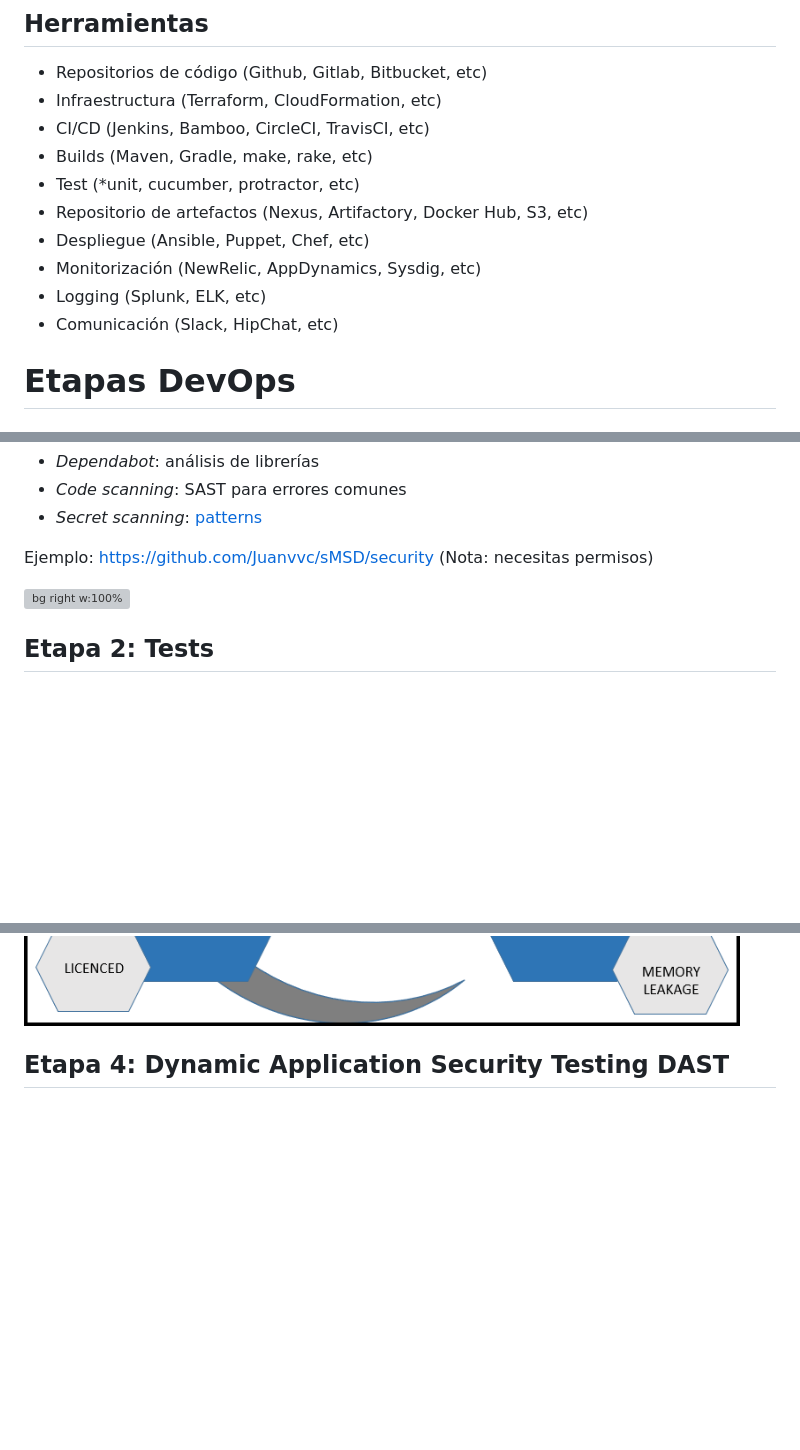
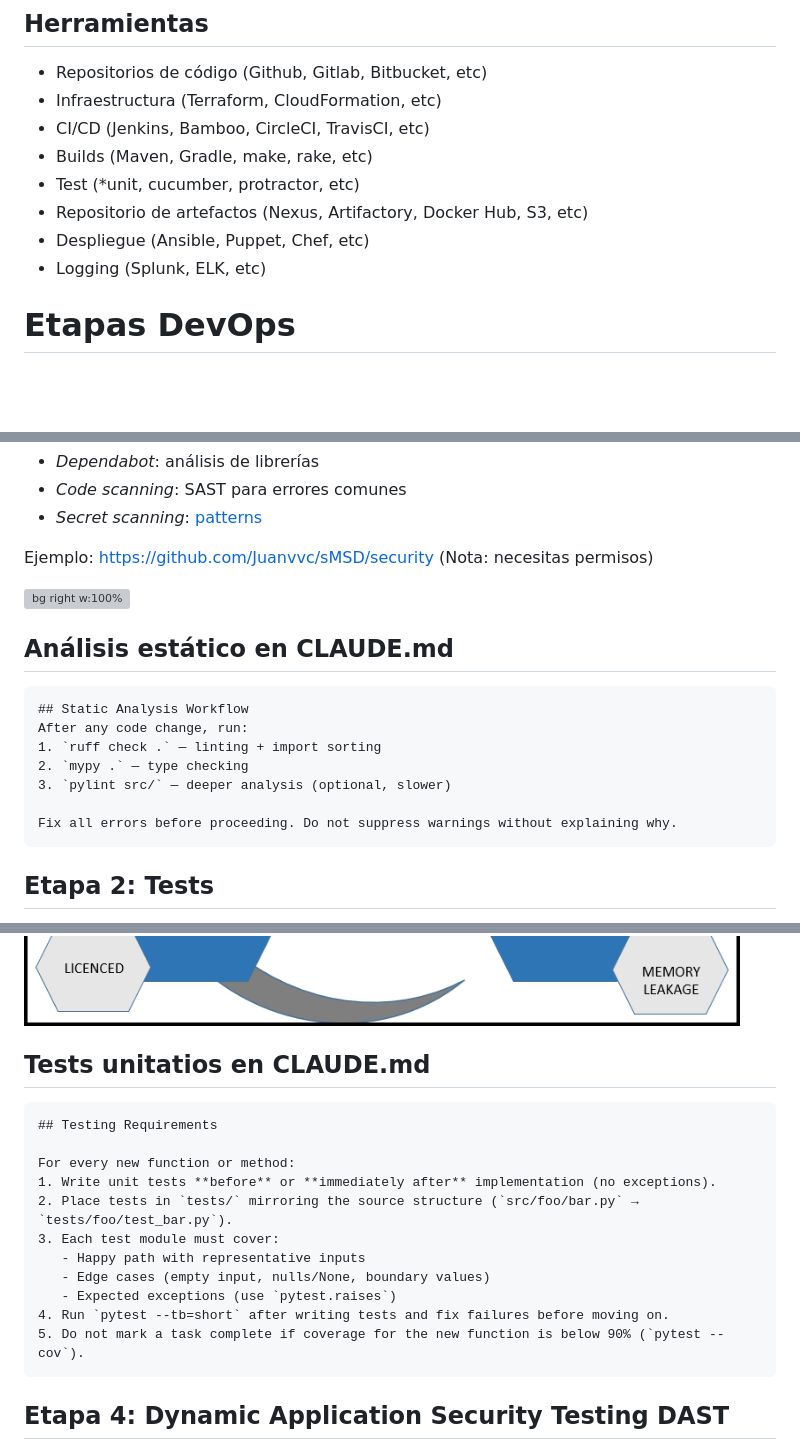
Before and after one commit to Juanvvc/securecoding, a Markdown page: slides/04-devsecops.md, 3 parts joined by grey strips. Drawn GitHub-style; blank space fills up the shorter version; grey boxes are pictures that could not be loaded.

````diff
--- a/slides/04-devsecops.md
+++ b/slides/04-devsecops.md
@@ -119,9 +124,7 @@ Y por supuesto, ¡introduce controles de seguridad en todo el proceso!
 - Repositorio de artefactos (Nexus, Artifactory, Docker Hub,
 S3, etc)
 - Despliegue (Ansible, Puppet, Chef, etc)
-- Monitorización (NewRelic, AppDynamics, Sysdig, etc)
 - Logging (Splunk, ELK, etc)
-- Comunicación (Slack, HipChat, etc)
 
 # Etapas DevOps
 <!-- _class: lead -->
@@ -489,6 +511,18 @@ Ejemplo: <https://github.com/Juanvvc/sMSD/security> (Nota: necesitas permisos)
 
 ![bg right w:100%](images/devops/github-services.png)
 
+## Análisis estático en CLAUDE.md
+
+```markdown
+## Static Analysis Workflow
+After any code change, run:
+1. `ruff check .` — linting + import sorting
+2. `mypy .` — type checking
+3. `pylint src/` — deeper analysis (optional, slower)
+
+Fix all errors before proceeding. Do not suppress warnings without explaining why.
+```
+
 ## Etapa 2: Tests
 <!-- _class: smallest-font -->
 
@@ -559,6 +593,22 @@ if __name__ == '__main__':
 ---
 
 ![center](images/devops/Code-Based-Testing.png)
+
+## Tests unitatios en CLAUDE.md
+
+```markdown
+## Testing Requirements
+
+For every new function or method:
+1. Write unit tests **before** or **immediately after** implementation (no exceptions).
+2. Place tests in `tests/` mirroring the source structure (`src/foo/bar.py` → `tests/foo/test_bar.py`).
+3. Each test module must cover:
+   - Happy path with representative inputs
+   - Edge cases (empty input, nulls/None, boundary values)
+   - Expected exceptions (use `pytest.raises`)
+4. Run `pytest --tb=short` after writing tests and fix failures before moving on.
+5. Do not mark a task complete if coverage for the new function is below 90% (`pytest --cov`).
+```
 
 ## Etapa 4: Dynamic Application Security Testing DAST
 
````
Also changed, not shown: other parts of slides/04-devsecops.md (+33 -9 lines), slides/images/devops/ejemplo-semgrep.png (added).
